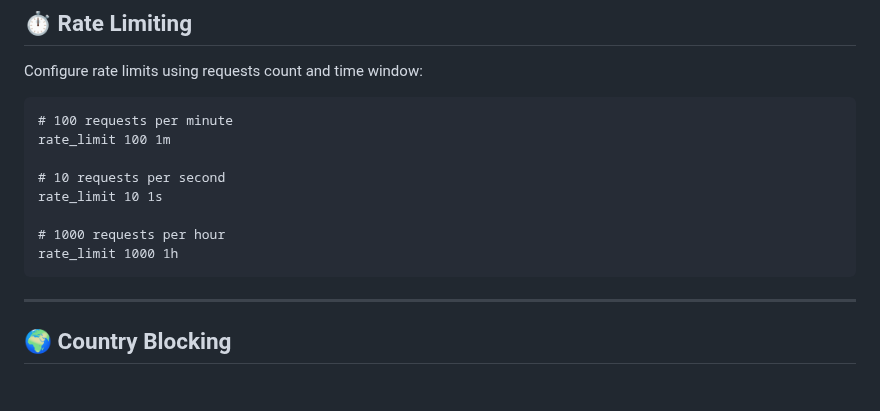
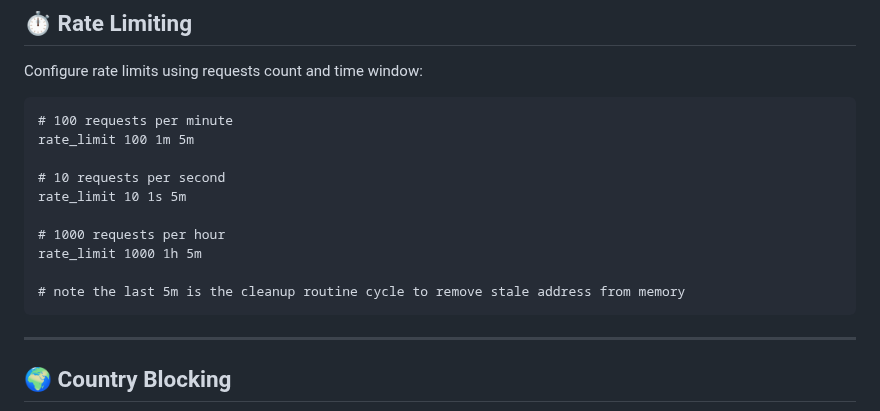
Before and after one commit to limitcool/caddy-waf, a Markdown page: README.md, the part around the change. Rendered like a GitHub page; blank space fills up the shorter version.

````diff
--- a/README.md
+++ b/README.md
@@ -269,13 +269,15 @@ Configure rate limits using requests count and time window:
 
 ```caddyfile
 # 100 requests per minute
-rate_limit 100 1m
+rate_limit 100 1m 5m
 
 # 10 requests per second
-rate_limit 10 1s
+rate_limit 10 1s 5m
 
 # 1000 requests per hour
-rate_limit 1000 1h
+rate_limit 1000 1h 5m
+
+# note the last 5m is the cleanup routine cycle to remove stale address from memory
 ```
 
 ---
````
